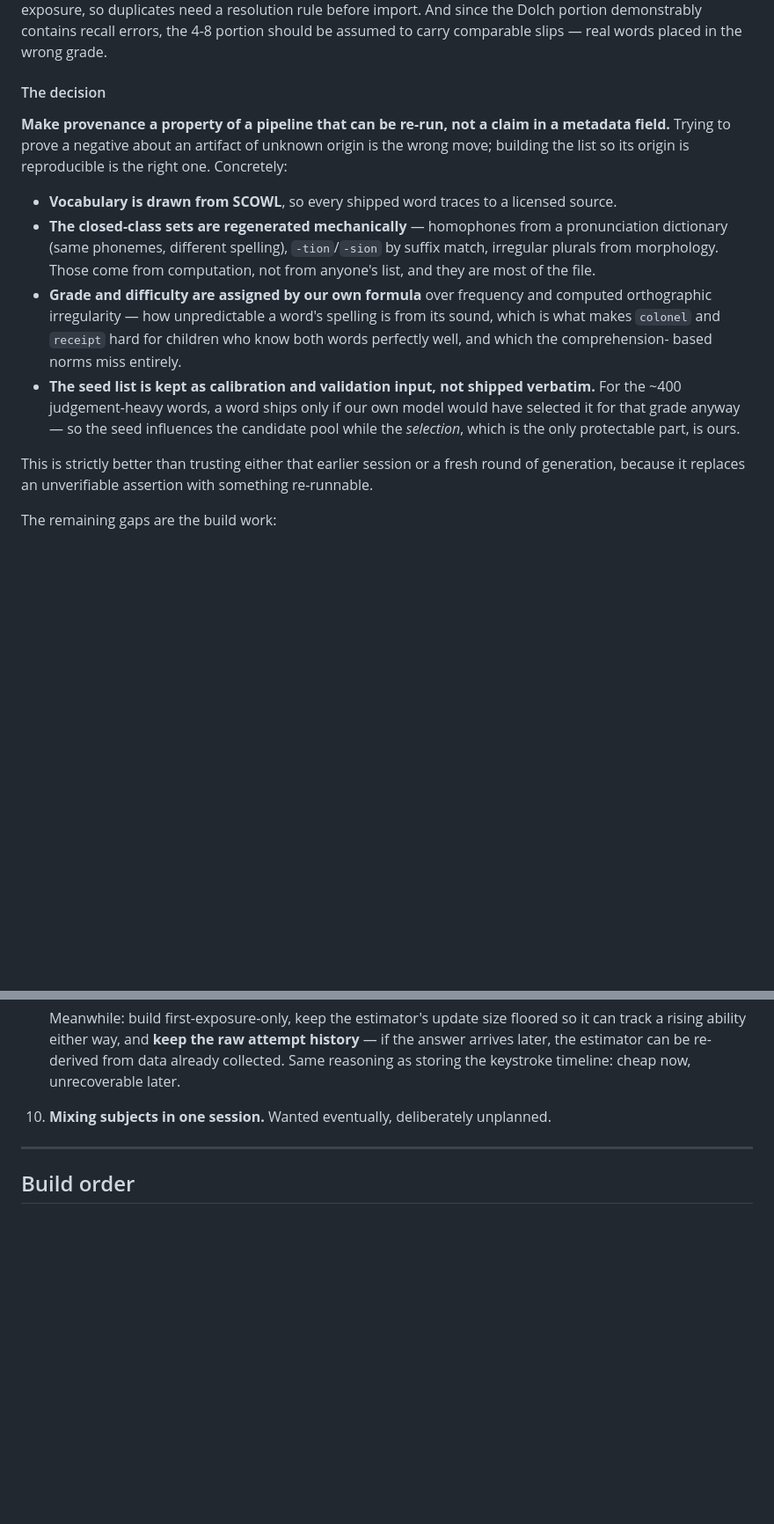
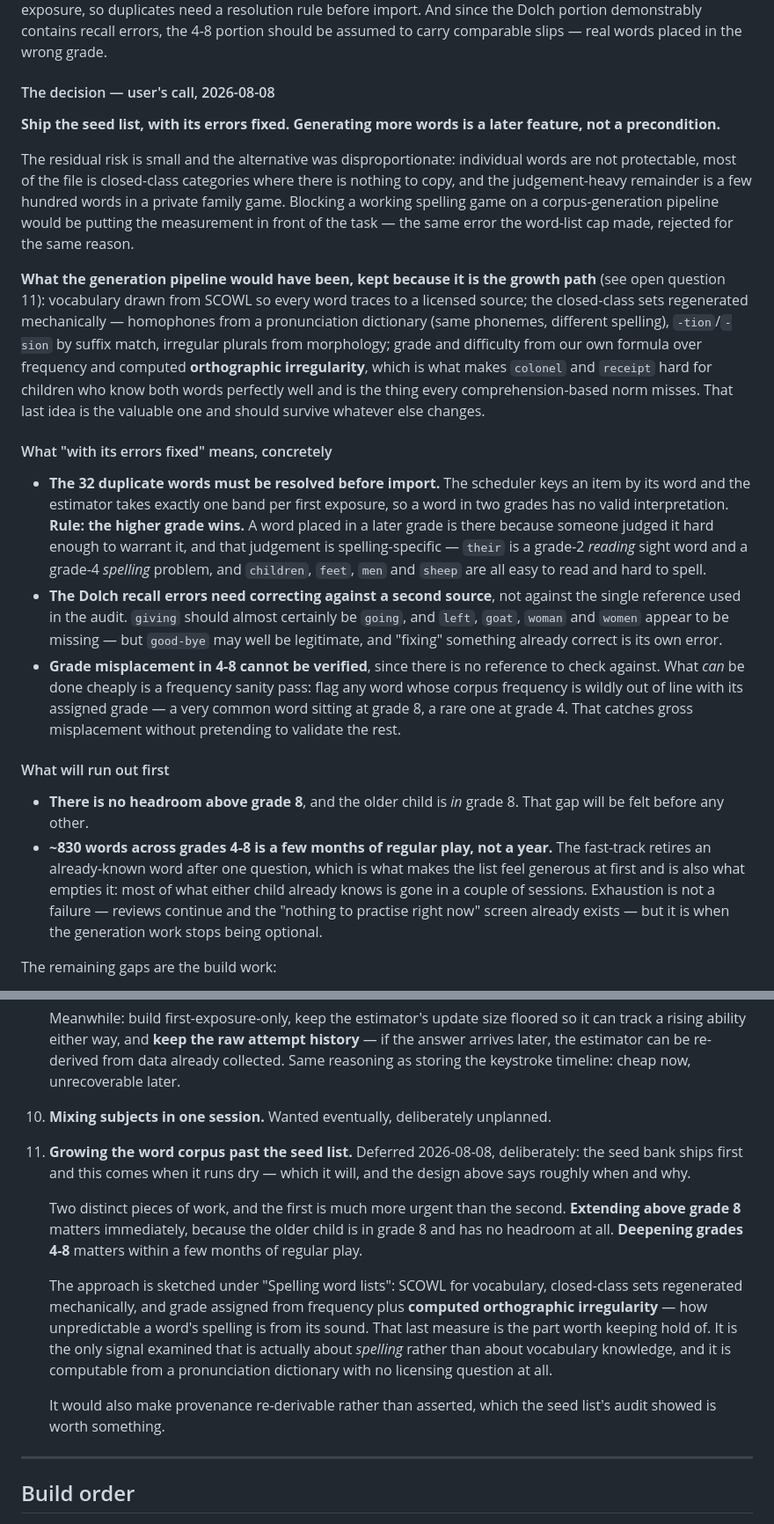
Before and after one commit to CaptainChocolatedessert/flash-cards, a Markdown page: DESIGN.md, 2 parts joined by grey strips. Shown at 88% size. GitHub-like rendering; blank space fills up the shorter version.

Commit message:
Ship the seed word list; defer corpus generation to a later feature
User's call, and the right one: the residual licensing risk is small — the
words themselves are unprotectable, most of the file is closed-class
categories with nothing to copy, and the judgement-heavy remainder is a
few hundred words in a private family game. Blocking a working spelling
game on a corpus-generation pipeline would put the measurement in front of
the task, which is the error the word-list cap made.

Step 4 becomes an import rather than a pipeline: resolve the 32
duplicates with higher-grade-wins, correct the Dolch recall errors against
a second source rather than the single reference used in the audit, run a
frequency sanity pass over the 4-8 placements, and keep set membership
because the homophone and commonly-confused sets are what the cloze
feature needs.

Recorded what will run out first, since it is not obvious: there is no
headroom above grade 8 and the older child is in grade 8, so that gap
bites before any other; and ~830 words across grades 4-8 is a few months
of play rather than a year, because the fast-track retires an already
known word after a single question.

Generation becomes open question 11, holding on to the one idea worth
keeping from it — orthographic irregularity computed from a pronunciation
dictionary, the only difficulty signal examined that is about spelling
rather than about vocabulary knowledge.

Co-Authored-By: Claude Opus 5 <noreply@anthropic.com>

```diff
--- a/DESIGN.md
+++ b/DESIGN.md
@@ -523,27 +523,52 @@ exactly one band per first exposure, so duplicates need a resolution rule before
 the Dolch portion demonstrably contains recall errors, the 4-8 portion should be assumed to carry
 comparable slips — real words placed in the wrong grade.
 
-#### The decision
+#### The decision — user's call, 2026-08-08
 
-**Make provenance a property of a pipeline that can be re-run, not a claim in a metadata field.**
-Trying to prove a negative about an artifact of unknown origin is the wrong move; building the list
-so its origin is reproducible is the right one. Concretely:
+**Ship the seed list, with its errors fixed. Generating more words is a later feature, not a
+precondition.**
 
-- **Vocabulary is drawn from SCOWL**, so every shipped word traces to a licensed source.
-- **The closed-class sets are regenerated mechanically** — homophones from a pronunciation dictionary
-  (same phonemes, different spelling), `-tion`/`-sion` by suffix match, irregular plurals from
-  morphology. Those come from computation, not from anyone's list, and they are most of the file.
-- **Grade and difficulty are assigned by our own formula** over frequency and computed orthographic
-  irregularity — how unpredictable a word's spelling is from its sound, which is what makes `colonel`
-  and `receipt` hard for children who know both words perfectly well, and which the comprehension-
-  based norms miss entirely.
-- **The seed list is kept as calibration and validation input, not shipped verbatim.** For the ~400
-  judgement-heavy words, a word ships only if our own model would have selected it for that grade
-  anyway — so the seed influences the candidate pool while the *selection*, which is the only
-  protectable part, is ours.
+The residual risk is small and the alternative was disproportionate: individual words are not
+protectable, most of the file is closed-class categories where there is nothing to copy, and the
+judgement-heavy remainder is a few hundred words in a private family game. Blocking a working
+spelling game on a corpus-generation pipeline would be putting the measurement in front of the task
+— the same error the word-list cap made, rejected for the same reason.
 
-This is strictly better than trusting either that earlier session or a fresh round of generation,
-because it replaces an unverifiable assertion with something re-runnable.
+**What the generation pipeline would have been, kept because it is the growth path** (see open
+question 11): vocabulary drawn from SCOWL so every word traces to a licensed source; the
+closed-class sets regenerated mechanically — homophones from a pronunciation dictionary (same
+phonemes, different spelling), `-tion`/`-sion` by suffix match, irregular plurals from morphology;
+grade and difficulty from our own formula over frequency and computed **orthographic irregularity**,
+which is what makes `colonel` and `receipt` hard for children who know both words perfectly well and
+is the thing every comprehension-based norm misses. That last idea is the valuable one and should
+survive whatever else changes.
+
+#### What "with its errors fixed" means, concretely
+
+- **The 32 duplicate words must be resolved before import.** The scheduler keys an item by its word
+  and the estimator takes exactly one band per first exposure, so a word in two grades has no valid
+  interpretation. **Rule: the higher grade wins.** A word placed in a later grade is there because
+  someone judged it hard enough to warrant it, and that judgement is spelling-specific — `their` is a
+  grade-2 *reading* sight word and a grade-4 *spelling* problem, and `children`, `feet`, `men` and
+  `sheep` are all easy to read and hard to spell.
+- **The Dolch recall errors need correcting against a second source**, not against the single
+  reference used in the audit. `giving` should almost certainly be `going`, and `left`, `goat`,
+  `woman` and `women` appear to be missing — but `good-bye` may well be legitimate, and "fixing"
+  something already correct is its own error.
+- **Grade misplacement in 4-8 cannot be verified**, since there is no reference to check against.
+  What *can* be done cheaply is a frequency sanity pass: flag any word whose corpus frequency is
+  wildly out of line with its assigned grade — a very common word sitting at grade 8, a rare one at
+  grade 4. That catches gross misplacement without pretending to validate the rest.
+
+#### What will run out first
+
+- **There is no headroom above grade 8**, and the older child is *in* grade 8. That gap will be felt
+  before any other.
+- **~830 words across grades 4-8 is a few months of regular play, not a year.** The fast-track
+  retires an already-known word after one question, which is what makes the list feel generous at
+  first and is also what empties it: most of what either child already knows is gone in a couple of
+  sessions. Exhaustion is not a failure — reviews continue and the "nothing to practise right now"
+  screen already exists — but it is when the generation work stops being optional.
 
 The remaining gaps are the build work:
 
@@ -986,6 +1011,23 @@ stored; nothing shows either yet.
    estimator can be re-derived from data already collected. Same reasoning as storing the keystroke
    timeline: cheap now, unrecoverable later.
 10. **Mixing subjects in one session.** Wanted eventually, deliberately unplanned.
+11. **Growing the word corpus past the seed list.** Deferred 2026-08-08, deliberately: the seed bank
+    ships first and this comes when it runs dry — which it will, and the design above says roughly
+    when and why.
+
+    Two distinct pieces of work, and the first is much more urgent than the second. **Extending above
+    grade 8** matters immediately, because the older child is in grade 8 and has no headroom at all.
+    **Deepening grades 4-8** matters within a few months of regular play.
+
+    The approach is sketched under "Spelling word lists": SCOWL for vocabulary, closed-class sets
+    regenerated mechanically, and grade assigned from frequency plus **computed orthographic
+    irregularity** — how unpredictable a word's spelling is from its sound. That last measure is the
+    part worth keeping hold of. It is the only signal examined that is actually about *spelling*
+    rather than about vocabulary knowledge, and it is computable from a pronunciation dictionary with
+    no licensing question at all.
+
+    It would also make provenance re-derivable rather than asserted, which the seed list's audit
+    showed is worth something.
 
 ---
 
```
Also changed, not shown: other parts of DESIGN.md (+6 -6 lines).
